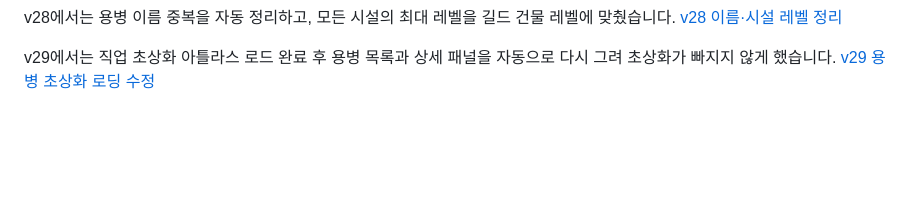
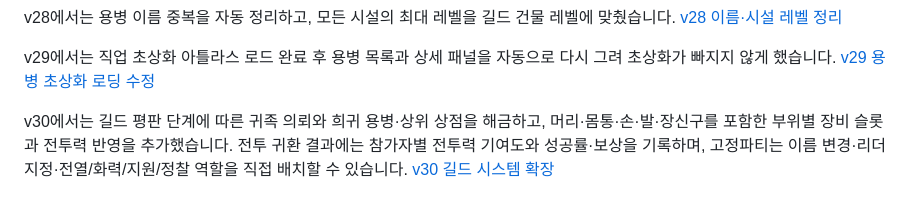
Before and after one commit to terramuto/Guild, a Markdown page: assets/README.md, the part around the change. Rendered like a GitHub page; blank space fills up the shorter version.

Commit message:
v30 기능 기록 추가

```diff
--- a/assets/README.md
+++ b/assets/README.md
@@ -54,3 +54,6 @@ v28에서는 용병 이름 중복을 자동 정리하고, 모든 시설의 최
 
 
 v29에서는 직업 초상화 아틀라스 로드 완료 후 용병 목록과 상세 패널을 자동으로 다시 그려 초상화가 빠지지 않게 했습니다. [v29 용병 초상화 로딩 수정](V29.md)
+
+
+v30에서는 길드 평판 단계에 따른 귀족 의뢰와 희귀 용병·상위 상점을 해금하고, 머리·몸통·손·발·장신구를 포함한 부위별 장비 슬롯과 전투력 반영을 추가했습니다. 전투 귀환 결과에는 참가자별 전투력 기여도와 성공률·보상을 기록하며, 고정파티는 이름 변경·리더 지정·전열/화력/지원/정찰 역할을 직접 배치할 수 있습니다. [v30 길드 시스템 확장](V30.md)
```
